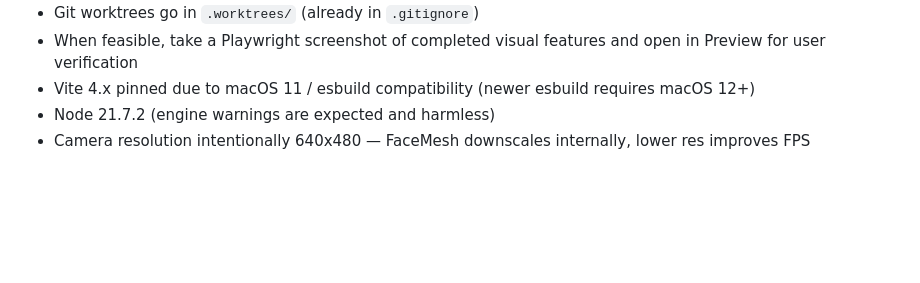
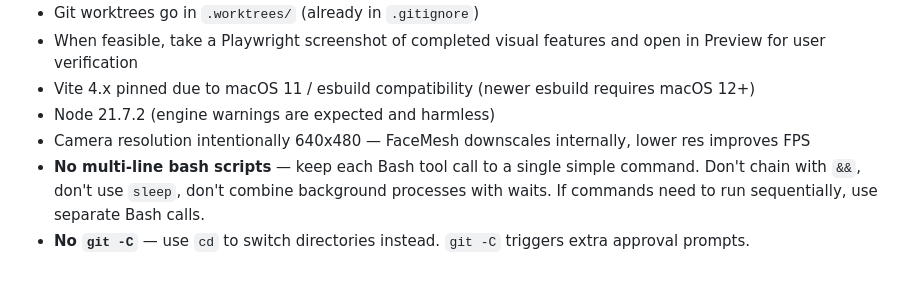
Before and after one commit to paulkernfeld/face-playground, a Markdown page: CLAUDE.md, the part around the change. Drawn GitHub-style; blank space fills up the shorter version.

Commit message:
Add bash command constraints to CLAUDE.md
No multi-line scripts, no git -C — keep commands simple to avoid
extra approval prompts.

Co-Authored-By: Claude Opus 4.6 <noreply@anthropic.com>

```diff
--- a/CLAUDE.md
+++ b/CLAUDE.md
@@ -87,3 +87,5 @@ interface Experiment {
 - Vite 4.x pinned due to macOS 11 / esbuild compatibility (newer esbuild requires macOS 12+)
 - Node 21.7.2 (engine warnings are expected and harmless)
 - Camera resolution intentionally 640x480 — FaceMesh downscales internally, lower res improves FPS
+- **No multi-line bash scripts** — keep each Bash tool call to a single simple command. Don't chain with `&&`, don't use `sleep`, don't combine background processes with waits. If commands need to run sequentially, use separate Bash calls.
+- **No `git -C`** — use `cd` to switch directories instead. `git -C` triggers extra approval prompts.
```
